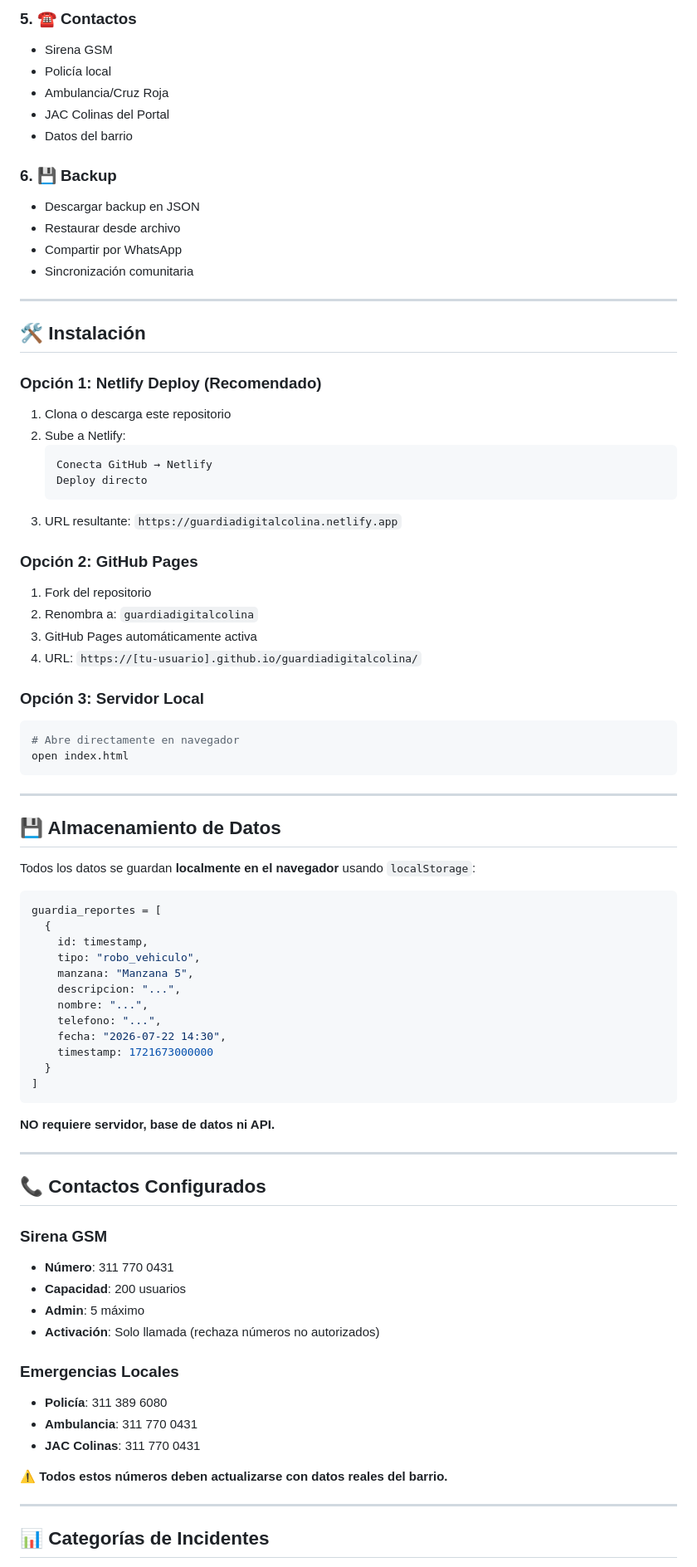
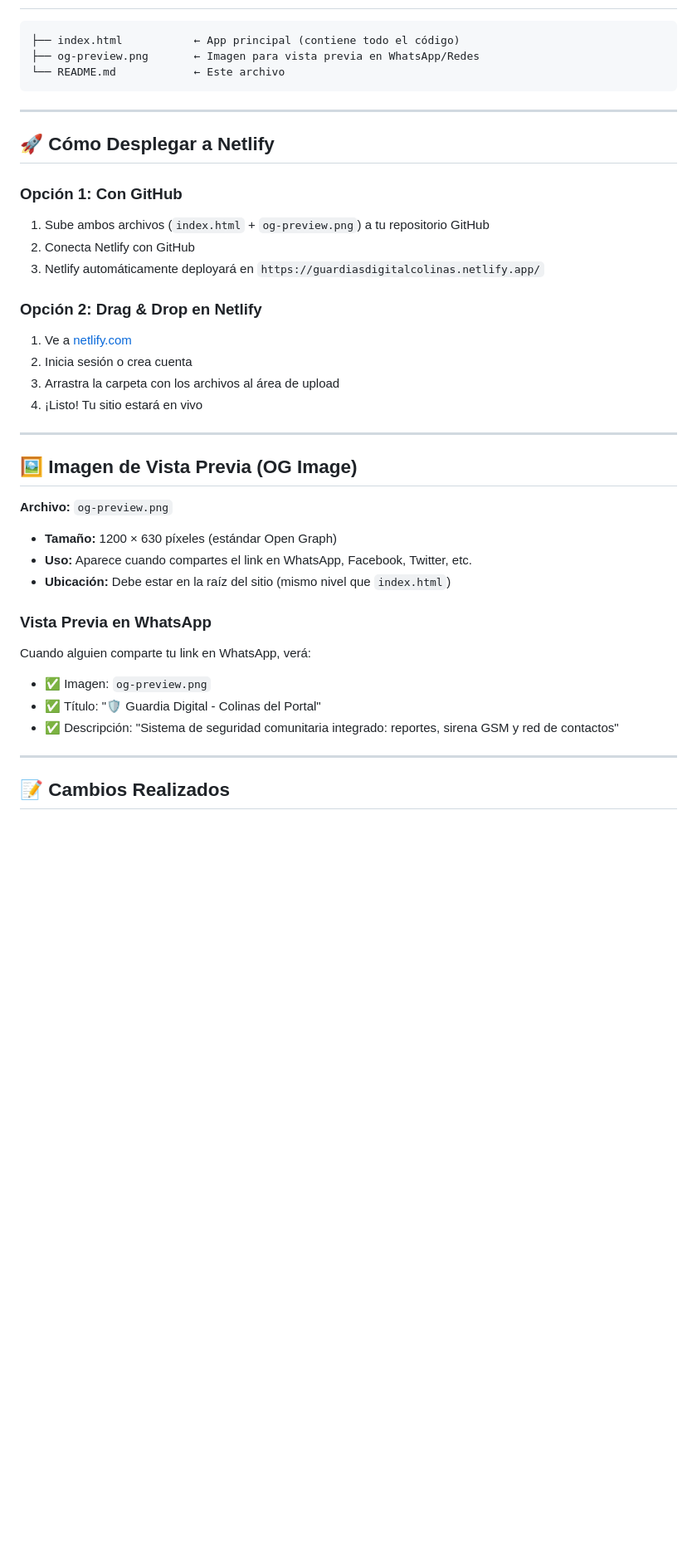
Before and after one commit to haroldco45/guardiadigital, a Markdown page: README.md, the part around one of its changes. Shown at 83% size. Drawn GitHub-style; blank space fills up the shorter version.

````diff
--- a/README.md
+++ b/README.md
@@ -65,85 +9,40 @@ Guardia Digital es una aplicación web de seguridad comunitaria diseñada espec
-### 5. ☎️ Contactos
-- Sirena GSM
-- Policía local
-- Ambulancia/Cruz Roja
-- JAC Colinas del Portal
-- Datos del barrio
-
-### 6. 💾 Backup
-- Descargar backup en JSON
-- Restaurar desde archivo
-- Compartir por WhatsApp
-- Sincronización comunitaria
-
----
-
-## 🛠️ Instalación
-
-### Opción 1: Netlify Deploy (Recomendado)
-
-1. Clona o descarga este repositorio
-2. Sube a Netlify:
-   ```
-   Conecta GitHub → Netlify
-   Deploy directo
-   ```
-3. URL resultante: `https://guardiadigitalcolina.netlify.app`
-
-### Opción 2: GitHub Pages
-
-1. Fork del repositorio
-2. Renombra a: `guardiadigitalcolina`
-3. GitHub Pages automáticamente activa
-4. URL: `https://[tu-usuario].github.io/guardiadigitalcolina/`
-
-### Opción 3: Servidor Local
-
-```bash
-# Abre directamente en navegador
-open index.html
+```
+├── index.html           ← App principal (contiene todo el código)
+├── og-preview.png       ← Imagen para vista previa en WhatsApp/Redes
+└── README.md            ← Este archivo
 ```
 
 ---
 
-## 💾 Almacenamiento de Datos
+## 🚀 Cómo Desplegar a Netlify
 
-Todos los datos se guardan **localmente en el navegador** usando `localStorage`:
+### Opción 1: Con GitHub
+1. Sube ambos archivos (`index.html` + `og-preview.png`) a tu repositorio GitHub
+2. Conecta Netlify con GitHub
+3. Netlify automáticamente deployará en `https://guardiasdigitalcolinas.netlify.app/`
 
-```javascript
-guardia_reportes = [
-  {
-    id: timestamp,
-    tipo: "robo_vehiculo",
-    manzana: "Manzana 5",
-    descripcion: "...",
-    nombre: "...",
-    telefono: "...",
-    fecha: "2026-07-22 14:30",
-    timestamp: 1721673000000
-  }
-]
-```
-
-**NO requiere servidor, base de datos ni API.**
+### Opción 2: Drag & Drop en Netlify
+1. Ve a [netlify.com](https://netlify.com)
+2. Inicia sesión o crea cuenta
+3. Arrastra la carpeta con los archivos al área de upload
+4. ¡Listo! Tu sitio estará en vivo
 
 ---
 
-## 📞 Contactos Configurados
+## 🖼️ Imagen de Vista Previa (OG Image)
 
-### Sirena GSM
-- **Número**: 311 770 0431
-- **Capacidad**: 200 usuarios
-- **Admin**: 5 máximo
-- **Activación**: Solo llamada (rechaza números no autorizados)
+**Archivo:** `og-preview.png`
+- **Tamaño:** 1200 × 630 píxeles (estándar Open Graph)
+- **Uso:** Aparece cuando compartes el link en WhatsApp, Facebook, Twitter, etc.
+- **Ubicación:** Debe estar en la raíz del sitio (mismo nivel que `index.html`)
 
-### Emergencias Locales
-- **Policía**: 311 389 6080
-- **Ambulancia**: 311 770 0431
-- **JAC Colinas**: 311 770 0431
-
-**⚠️ Todos estos números deben actualizarse con datos reales del barrio.**
+### Vista Previa en WhatsApp
+Cuando alguien comparte tu link en WhatsApp, verá:
+- ✅ Imagen: `og-preview.png`
+- ✅ Título: "🛡️ Guardia Digital - Colinas del Portal"
+- ✅ Descripción: "Sistema de seguridad comunitaria integrado: reportes, sirena GSM y red de contactos"
 
 ---
 
-## 📊 Categorías de Incidentes
+## 📝 Cambios Realizados
 
````
Also changed, not shown: other parts of README.md (+80 -236 lines).
